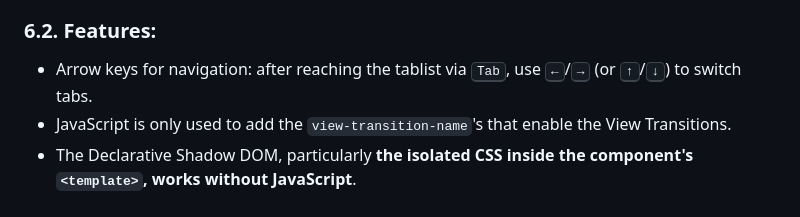
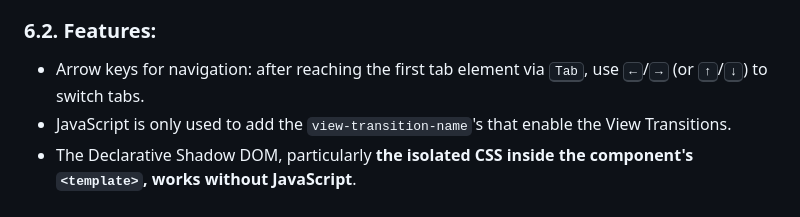
Before and after one commit to nonsalant/simple-tabs, a Markdown page: README.MD, the part around the change. GitHub-like rendering.

```diff
--- a/README.MD
+++ b/README.MD
@@ -125,7 +125,7 @@ You can override the default values for certain properties from your global CSS.
 
 ### 6.2. Features:
 <ul>
-    <li>Arrow keys for navigation: after reaching the tablist via <kbd>Tab</kbd>, use <kbd>←</kbd>/<kbd>→</kbd> (or <kbd>↑</kbd>/<kbd>↓</kbd>) to switch tabs.</li>
+    <li>Arrow keys for navigation: after reaching the first tab element via <kbd>Tab</kbd>, use <kbd>←</kbd>/<kbd>→</kbd> (or <kbd>↑</kbd>/<kbd>↓</kbd>) to switch tabs.</li>
     <li>JavaScript is only used to add the <code>view-transition-name</code>'s that enable the View Transitions.</li>
     <li>The Declarative Shadow DOM, particularly <b>the isolated CSS inside the component's <code>&lt;template&gt;</code>, works without JavaScript</b>.</li>
 </ul>
```
